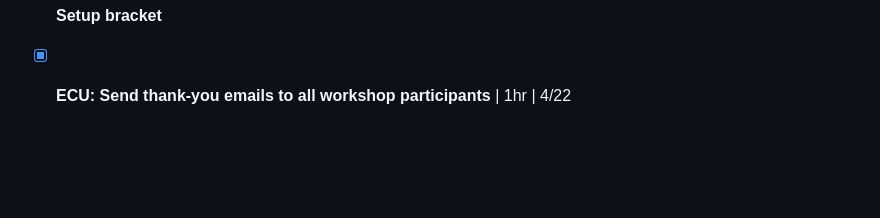
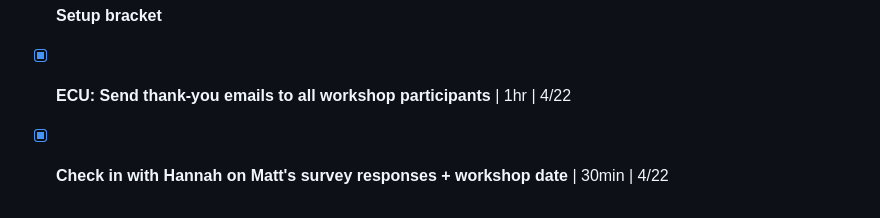
Before and after one commit to drdgobl/brad-tasks, a Markdown page: TASKS-ARCHIVE.md, the part around one of its changes. Drawn GitHub-style; blank space fills up the shorter version.

Commit message:
Archive: Check in with Hannah on Matt's survey responses + workshop date

```diff
--- a/TASKS-ARCHIVE.md
+++ b/TASKS-ARCHIVE.md
@@ -61,3 +61,4 @@
 - [x] **Green Llama - Create briefs + k/o Stacey and Kelsey on test #2 video needs**
 - [x] **Setup bracket**
 - [x] **ECU: Send thank-you emails to all workshop participants** | 1hr | 4/22
+- [x] **Check in with Hannah on Matt's survey responses + workshop date** | 30min | 4/22
```
Also changed, not shown: other parts of TASKS-ARCHIVE.md (+1 -1 lines).
